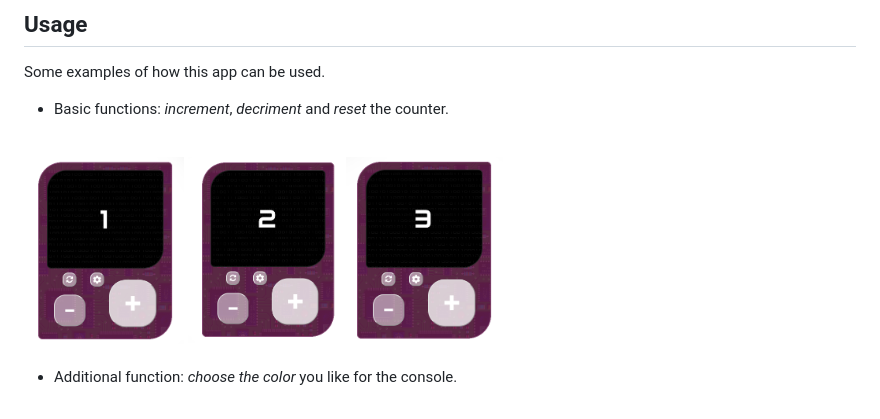
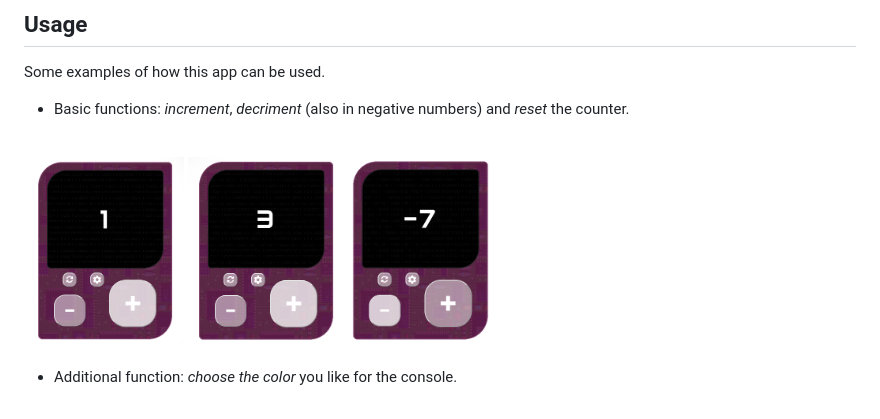
Before and after one commit to saracairo/counter, a Markdown page: README.md, the part around the change. GitHub-like rendering; pictures changed too: img/screenshot/counter-5.png.

```diff
--- a/README.md
+++ b/README.md
@@ -58,11 +58,11 @@ A simple counter app I built for practice as a student, shaped like a retrogamin
 
 ## Usage
 Some examples of how this app can be used. <br />
- - Basic functions: _increment_, _decriment_ and _reset_ the counter. <br />
+ - Basic functions: _increment_, _decriment_ (also in negative numbers) and _reset_ the counter. <br />
  <br />
  <img src="img/screenshot/counter-4.png" alt="app-screenshot" width="160">
- <img src="img/screenshot/counter-5.png" alt="app-screenshot" width="155">
  <img src="img/screenshot/counter-6.png" alt="app-screenshot" width="157">
+ <img src="img/screenshot/counter-5.png" alt="app-screenshot" width="145">
  <br /><br />
 
  - Additional function: _choose the color_ you like for the console.
```
Also changed, not shown: 3 other files.
